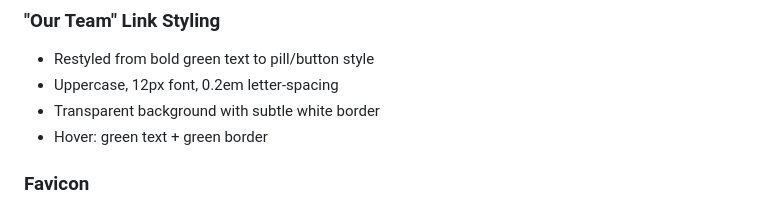
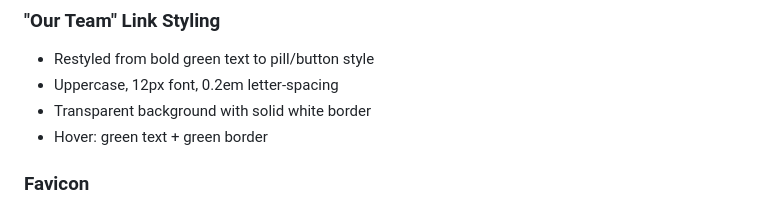
Before and after one commit to rjstratminds/StratMinds-Web-Landing-Page, a Markdown page: AGENTS.md, the part around the change. Drawn GitHub-style.

Commit message:
Update AGENTS.md: Our Team button has solid white border
Co-Authored-By: Claude Opus 4.5 <noreply@anthropic.com>

```diff
--- a/AGENTS.md
+++ b/AGENTS.md
@@ -23,7 +23,7 @@
 ### "Our Team" Link Styling
 - Restyled from bold green text to pill/button style
 - Uppercase, 12px font, 0.2em letter-spacing
-- Transparent background with subtle white border
+- Transparent background with solid white border
 - Hover: green text + green border
 
 ### Favicon
```
